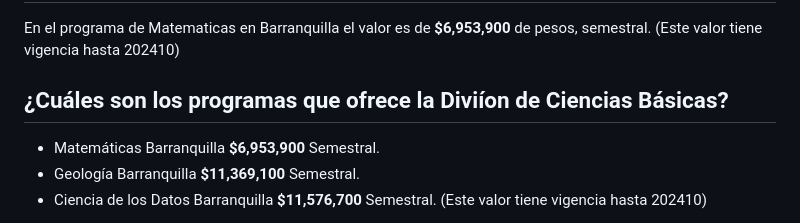
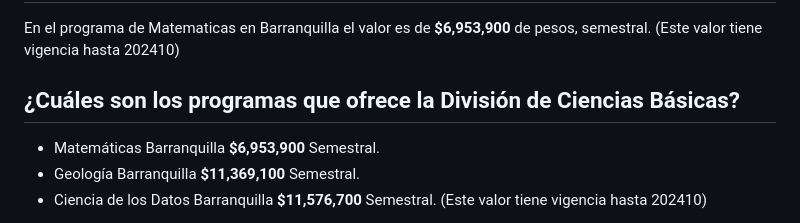
Before and after one commit to Laureano55/ChatBot-HackatonIA, a Markdown page: Matricula.UN_data.md, the part around the change. Rendered like a GitHub page.

```diff
--- a/Matricula.UN_data.md
+++ b/Matricula.UN_data.md
@@ -103,7 +103,7 @@ En el programa de Ingeniería Eléctrica en Barranquilla el valor es de **$11,57
 En el programa de Matematicas en Barranquilla el valor es de **$6,953,900** de pesos, semestral.
 (Este valor tiene vigencia hasta 202410)
 
-## ¿Cuáles son los programas que ofrece la Diviíon de Ciencias Básicas?
+## ¿Cuáles son los programas que ofrece la División de Ciencias Básicas?
 - Matemáticas	Barranquilla	**$6,953,900** Semestral.
 - Geología	Barranquilla	**$11,369,100**	Semestral.
 - Ciencia de los Datos	Barranquilla **$11,576,700**	Semestral.
```
